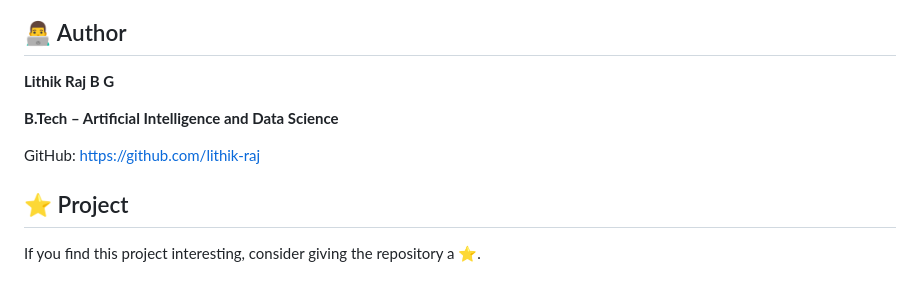
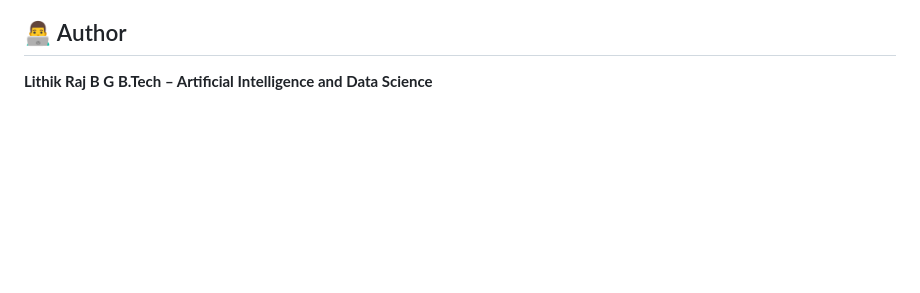
Before and after one commit to lithik-raj/Student-Placement-Analytics-System, a Markdown page: README.md, the part around the change. Drawn GitHub-style; blank space fills up the shorter version.

```diff
--- a/README.md
+++ b/README.md
@@ -178,11 +178,4 @@ This project provided practical experience in:
 ## 👨‍💻 Author
 
 **Lithik Raj B G**
-
 **B.Tech – Artificial Intelligence and Data Science**
-
-GitHub: https://github.com/lithik-raj
-
-## ⭐ Project
-
-If you find this project interesting, consider giving the repository a ⭐.
```
